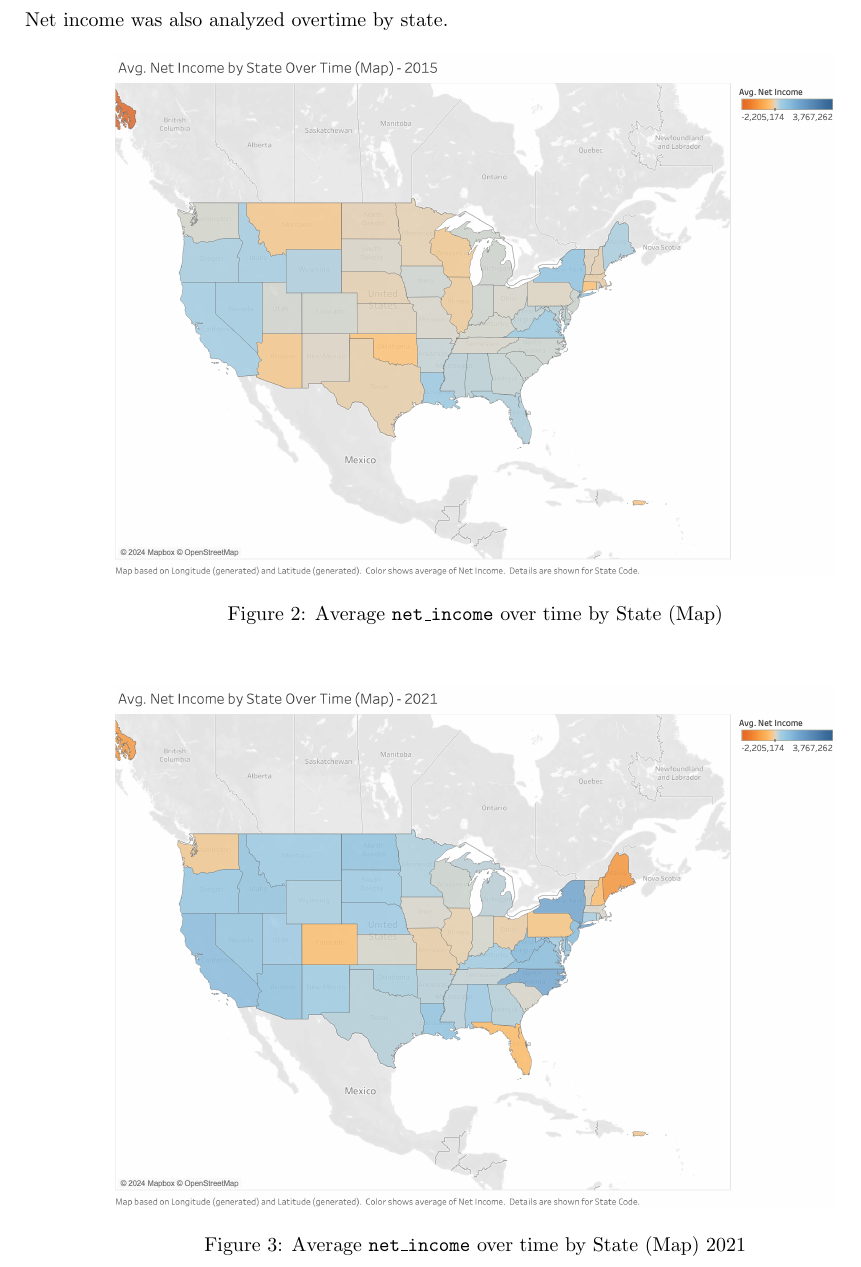
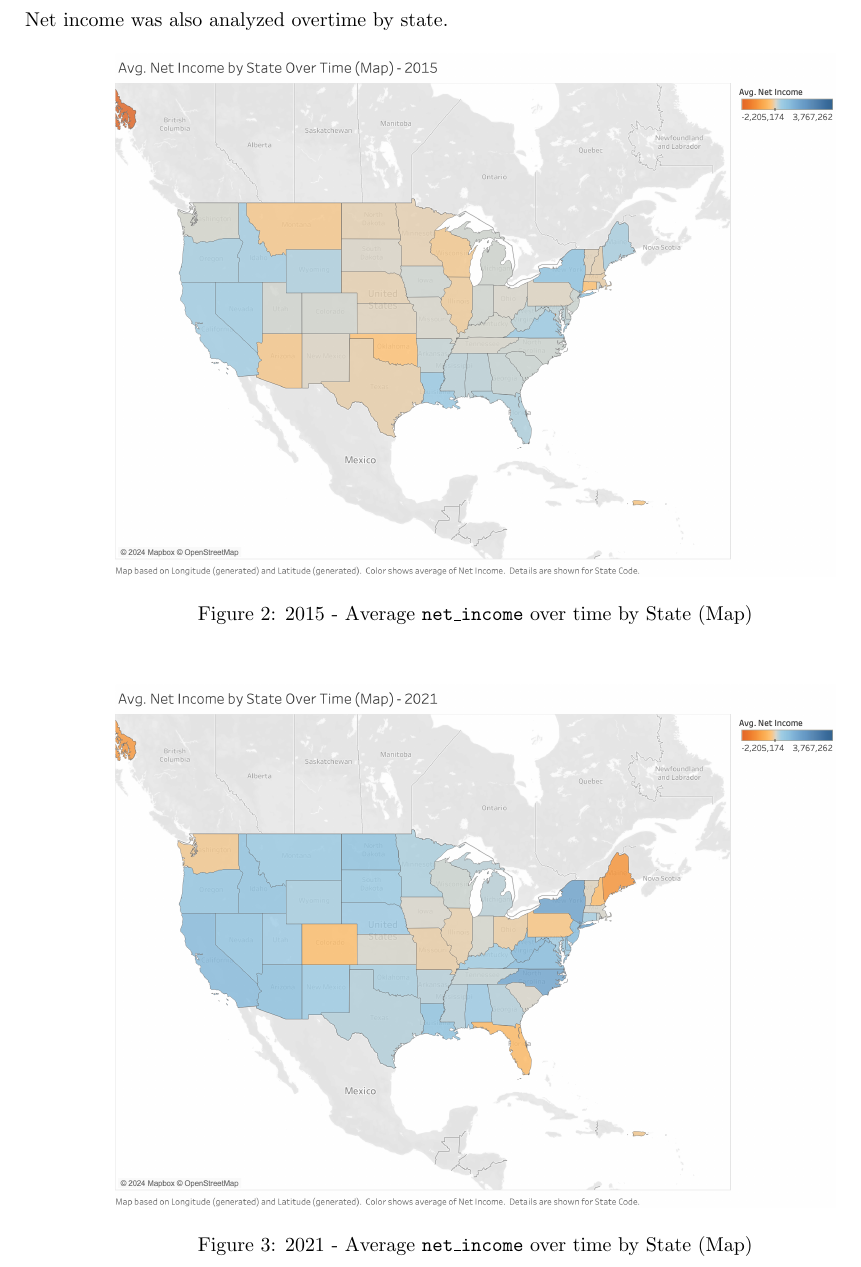
Before and after one commit to Musiik-fn/620-Project-Codebase, a LaTeX document (Codebase/Report/Final Report/620_Project_Report.tex): part of page 9 of 16, cut so that both start at the same text. Compiled offline with pdfLaTeX.

Commit message:
report changes to figures.

```diff
--- a/Codebase/Report/Final Report/620_Project_Report.tex
+++ b/Codebase/Report/Final Report/620_Project_Report.tex
@@ -359,14 +359,14 @@ Net income was also analyzed overtime by state.
 \begin{minipage}{\linewidth}
     \centering % This ensures the image is centered within the minipage
     \includegraphics[width=0.75\linewidth]{Images/Avg. Net Income by State Over Time (Map).png}
-    \caption{Average \texttt{net\_income} over time by State (Map)}
+    \caption{2015 - Average \texttt{net\_income} over time by State (Map)}
     \label{fig:net_income_map}
 \end{minipage}\vspace{1cm} % Adds a little vertical space between the images
 
 \begin{minipage}{\linewidth}
     \centering % This ensures the image is centered within the minipage
     \includegraphics[width=0.75\linewidth]{Images/Avg. Net Income by State Over Time (Map)2021.png}
-    \caption{Average \texttt{net\_income} over time by State (Map) 2021}
+    \caption{2021 - Average \texttt{net\_income} over time by State (Map)}
     \label{fig:net_income_map_2021}
 \end{minipage}
 \end{figure}
```
Also changed, not shown: Codebase/Report/Final Report/620_Project_Report.pdf, 4 other files.
